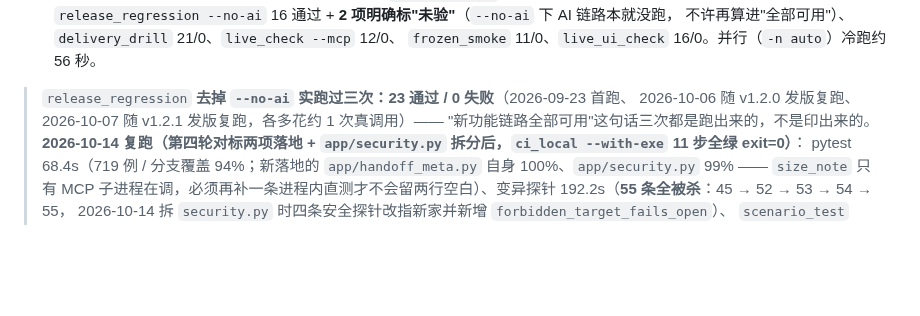
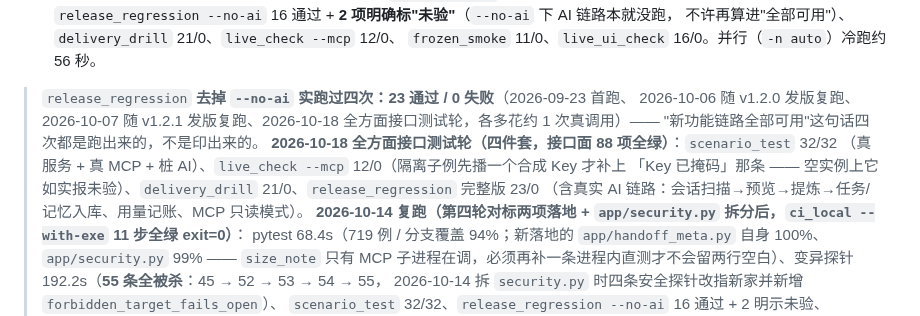
Before and after one commit to fengxingxuerong/ai-handoff-kanban, a Markdown page: AGENTS.md, the part around the change. Drawn GitHub-style; blank space fills up the shorter version.

Commit message:
docs: 记下 2026-10-18 全方面接口测试轮四件套全绿（88 项）

```diff
--- a/AGENTS.md
+++ b/AGENTS.md
@@ -1009,9 +1009,13 @@ MCP 契约 2 条 + Skill 投影 + `test_frontend.py` 两张对账钉子（验收
 `release_regression --no-ai` 16 通过 + **2 项明确标"未验"**（`--no-ai` 下 AI 链路本就没跑，
 不许再算进"全部可用"）、`delivery_drill` 21/0、`live_check --mcp` 12/0、
 `frozen_smoke` 11/0、`live_ui_check` 16/0。并行（`-n auto`）冷跑约 56 秒。
-> `release_regression` **去掉 `--no-ai` 实跑过三次：23 通过 / 0 失败**（2026-09-23 首跑、
-> 2026-10-06 随 v1.2.0 发版复跑、2026-10-07 随 v1.2.1 发版复跑，各多花约 1 次真调用）——
-> "新功能链路全部可用"这句话三次都是跑出来的，不是印出来的。
+> `release_regression` **去掉 `--no-ai` 实跑过四次：23 通过 / 0 失败**（2026-09-23 首跑、
+> 2026-10-06 随 v1.2.0 发版复跑、2026-10-07 随 v1.2.1 发版复跑、2026-10-18 全方面接口测试轮，各多花约 1 次真调用）——
+> "新功能链路全部可用"这句话四次都是跑出来的，不是印出来的。
+> **2026-10-18 全方面接口测试轮（四件套，接口面 88 项全绿）**：`scenario_test` 32/32
+> （真服务 + 真 MCP + 桩 AI）、`live_check --mcp` 12/0（隔离子例先播一个合成 Key 才补上
+> 「Key 已掩码」那条 —— 空实例上它如实报未验）、`delivery_drill` 21/0、`release_regression` 完整版 23/0
+> （含真实 AI 链路：会话扫描→预览→提炼→任务/记忆入库、用量记账、MCP 只读模式）。
 **2026-10-14 复跑（第四轮对标两项落地 + `app/security.py` 拆分后，`ci_local --with-exe` 11 步全绿 exit=0）**：
 pytest 68.4s（719 例 / 分支覆盖 94%；新落地的 `app/handoff_meta.py` 自身 100%、`app/security.py` 99% ——
 `size_note` 只有 MCP 子进程在调，必须再补一条进程内直测才不会留两行空白）、变异探针 192.2s（**55 条全被杀**：45 → 52 → 53 → 54 → 55，
```
